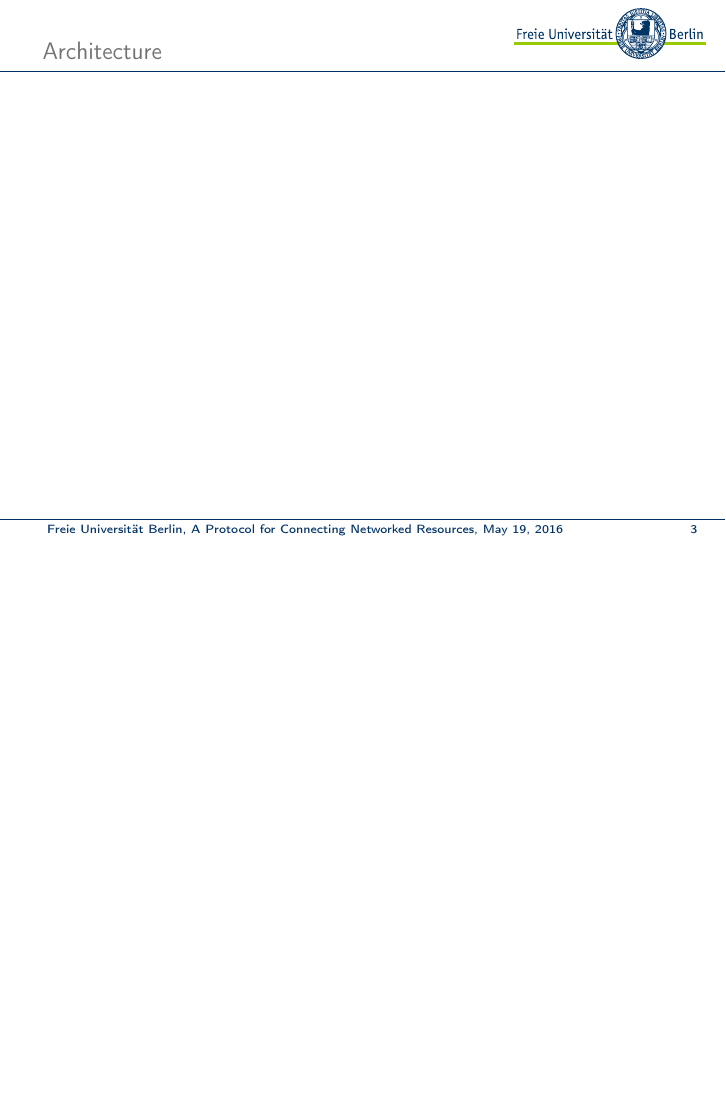
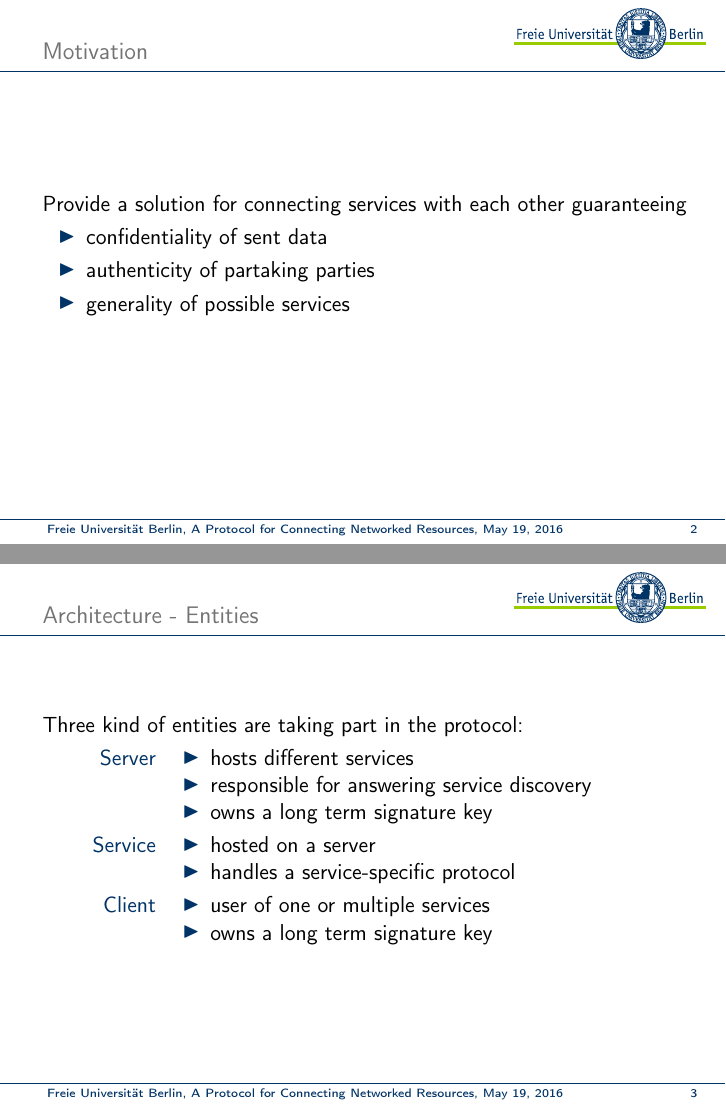
Before and after one commit to capone-project/capone-core, LaTeX slides (presentation/presentation.tex): page 3 of 4 before the commit and pages 2 and 3 of 15 after it, the two joined at a grey line, the shorter picture padded with empty space. Compiled offline with pdfLaTeX.

Commit message:
presentation: add architecture slides

```diff
--- a/presentation/presentation.tex
+++ b/presentation/presentation.tex
@@ -3,6 +3,9 @@
 \usepackage[english]{babel}
 \usepackage[utf8]{inputenc}
 \usepackage[T1]{fontenc}
+
+\usepackage{tikz}
+\usetikzlibrary{positioning,shapes,arrows}
 
 \input{resources/template.tex}
 
@@ -17,9 +20,123 @@
 \end{frame}
 
 \begin{frame}{Motivation}
+    Provide a solution for connecting services with each other  guaranteeing
+    \begin{itemize}
+        \item confidentiality of sent data
+        \item authenticity of partaking parties
+        \item generality of possible services
+    \end{itemize}
 \end{frame}
 
-\begin{frame}{Architecture}
+\begin{frame}{Architecture - Entities}
+    Three kind of entities are taking part in the protocol:
+
+    \begin{description}
+        \item[Server]
+            \begin{itemize}
+                \item hosts different services
+                \item responsible for answering service discovery
+                \item owns a long term signature key
+            \end{itemize}
+        \item[Service]
+            \begin{itemize}
+                \item hosted on a server
+                \item handles a service-specific protocol
+            \end{itemize}
+        \item[Client]
+            \begin{itemize}
+                \item user of one or multiple services
+                \item owns a long term signature key
+            \end{itemize}
+    \end{description}
+\end{frame}
+
+\begin{frame}[fragile]{Architecture - Overview}
+    \begin{figure}
+        \centering
+
+        \begin{tikzpicture}[
+                bidi/.style={draw, triangle 45-triangle 45},
+                invoke/.style={draw, -triangle 45},
+                server/.style={draw, rectangle, minimum height=1.2cm, minimum width=0.6cm},
+                service/.style={draw, ellipse}
+            ]
+
+            \node (client) {Client};
+
+            \visible<2->{
+                \node[server, left=1.5cm of client,  yshift=0.8cm] (s1) {};
+                \node[server, above=1.0cm of client, xshift=2.0cm] (s2) {};
+                \node[server, below=1.3cm of client, xshift=1.3cm] (s3) {};
+            }
+
+            % Discover
+            \visible<2>{
+                \path[invoke] (client) to node[above right] {Discover} (s1);
+                \path[invoke] (client) to node[below right] {Discover} (s2);
+                \path[invoke] (client) to node[below left] {Discover} (s3);
+            }
+
+            % Announce
+            \visible<3>{
+                \path[invoke] (s1) to node[above right] {Announce} (client);
+                \path[invoke] (s2) to node[below right] {Announce} (client);
+                \path[invoke] (s3) to node[below left] {Announce} (client);
+            }
+
+            % Services
+            \visible<3->{
+                \node[service, left=of s1] (display) {Display};
+                \path[draw] (display) -- (s1);
+
+                \node[service, above=of s2, xshift=-1.5cm] (cpu2) {CPU};
+                \node[service, above=of s2, xshift=+1.5cm] (display2) {Display};
+                \path[draw] (cpu2) -- (s2);
+                \path[draw] (display2) -- (s2);
+
+                \node[service, right=of s3] (invoke) {Invoke};
+                \path[draw] (invoke) -- (s3);
+            }
+
+            % CreateSession
+            \visible<4>{
+                \path[invoke] (client) to node[above right] {CreateSession()} (s1);
+            }
+            \visible<5>{
+                \path[invoke] (s1) to node[above right] {Capability c1} (client);
+            }
+            \visible<5-10>{
+                \node[above=1mm of display] {c1};
+            }
+
+            % CreateSession
+            \visible<6>{
+                \path[invoke] (client) to node[right] {CreateSession(c1)} (s3);
+            }
+            \visible<7>{
+                \path[invoke] (s3) to node[right] {Capability c2} (client);
+            }
+            \visible<7-8>{
+                \node[below=1mm of invoke] {c2};
+            }
+
+            % StartSession
+            \visible<8>{
+                \path[invoke] (client) to node[right] {\only<8>{StartSession(c2)}} (s3);
+            }
+            \visible<9->{
+                \path[bidi] (client) to node[right] {} (s3);
+            }
+
+            % StartSession
+            \visible<10>{
+                \path[invoke] (s3) to node[below left] {StartSession(c1)} (s1);
+            }
+            \visible<11->{
+                \path[bidi] (s3) to node[below left] {} (s1);
+            }
+        \end{tikzpicture}
+    \end{figure}
 \end{frame}
 
 \begin{frame}{Protocol}
```
